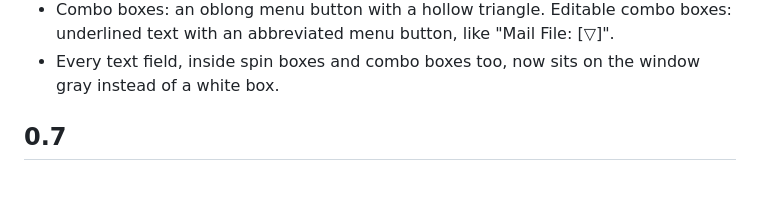
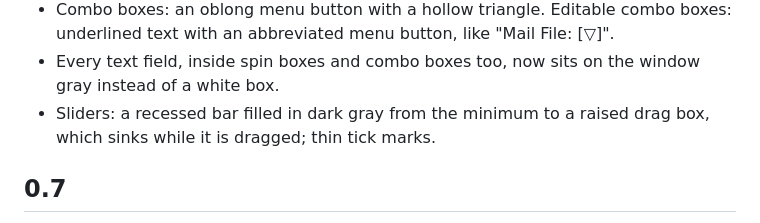
Before and after one commit to saulopz/freelook-kde, a Markdown page: CHANGELOG.md, the part around the change. GitHub-like rendering; blank space fills up the shorter version.

```diff
--- a/CHANGELOG.md
+++ b/CHANGELOG.md
@@ -18,6 +18,8 @@ versions, each one tested on a real Plasma 6.8 session before the next.
   boxes: underlined text with an abbreviated menu button, like "Mail File: [▽]".
 - Every text field, inside spin boxes and combo boxes too, now sits on the
   window gray instead of a white box.
+- Sliders: a recessed bar filled in dark gray from the minimum to a raised
+  drag box, which sinks while it is dragged; thin tick marks.
 
 ## 0.7
 
```
Also changed, not shown: LEIAME.md (+2 -2 lines), README.md (+2 -2 lines), docs/screenshots/application-style.png, 3 other files.
